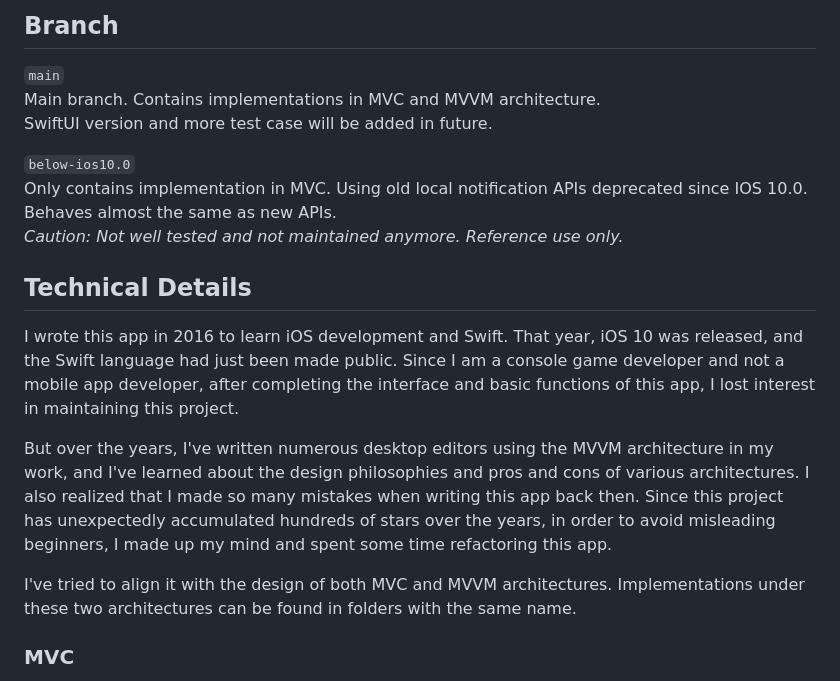
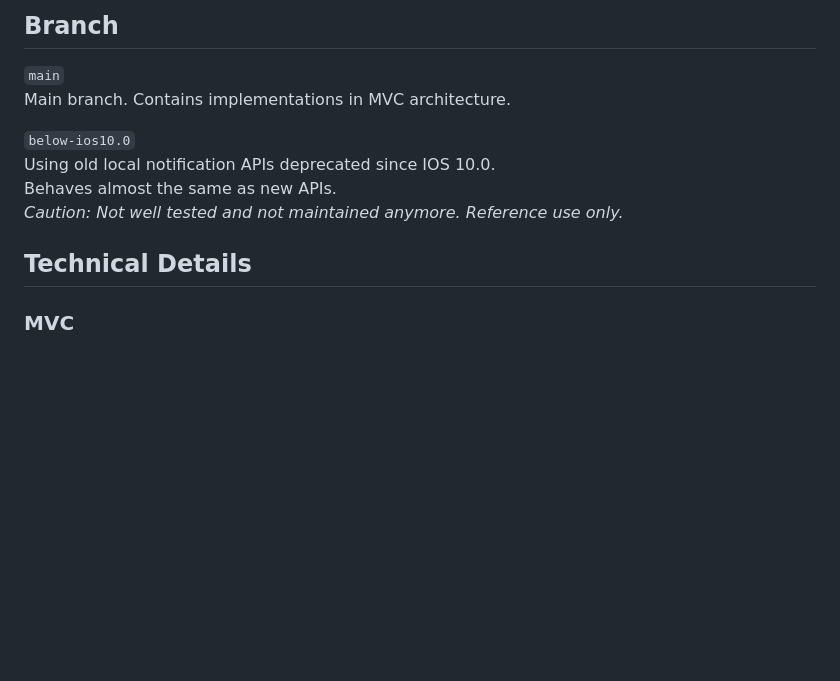
Before and after one commit to natsu1211/Alarm-ios-swift, a Markdown page: README.md, the part around the change. Rendered like a GitHub page; blank space fills up the shorter version.

```diff
--- a/README.md
+++ b/README.md
@@ -27,21 +27,14 @@ however, I believe you can still get something useful from this project, if you
 
 ## Branch
 `main`
-Main branch. Contains implementations in MVC and MVVM architecture.
-SwiftUI version and more test case will be added in future.
+Main branch. Contains implementations in MVC architecture.
 
 `below-ios10.0`
-Only contains implementation in MVC. Using old local notification APIs deprecated since IOS 10.0.
+Using old local notification APIs deprecated since IOS 10.0.
 Behaves almost the same as new APIs.
 *Caution: Not well tested and not maintained anymore. Reference use only.*
 
 ## Technical Details
-I wrote this app in 2016 to learn iOS development and Swift. That year, iOS 10 was released, and the Swift language had just been made public. Since I am a console game developer and not a mobile app developer, after completing the interface and basic functions of this app, I lost interest in maintaining this project.
-
-But over the years, I've written numerous desktop editors using the MVVM architecture in my work, and I've learned about the design philosophies and pros and cons of various architectures. I also realized that I made so many mistakes when writing this app back then. Since this project has unexpectedly accumulated hundreds of stars over the years, in order to avoid misleading beginners, I made up my mind and spent some time refactoring this app.
-
-I've tried to align it with the design of both MVC and MVVM architectures. Implementations under these two architectures can be found in folders with the same name.
-
 ### MVC
 When we develop iOS applications using the UIKit, our program is essentially already in the MVC architecture. However, simply organizing our application into the three parts of View, Model, and Controller does not necessarily make our application easier to maintain. We also need to consider how and when the Model changes when a user interacts with the UI, as well as other parts of the UI.
 
```
